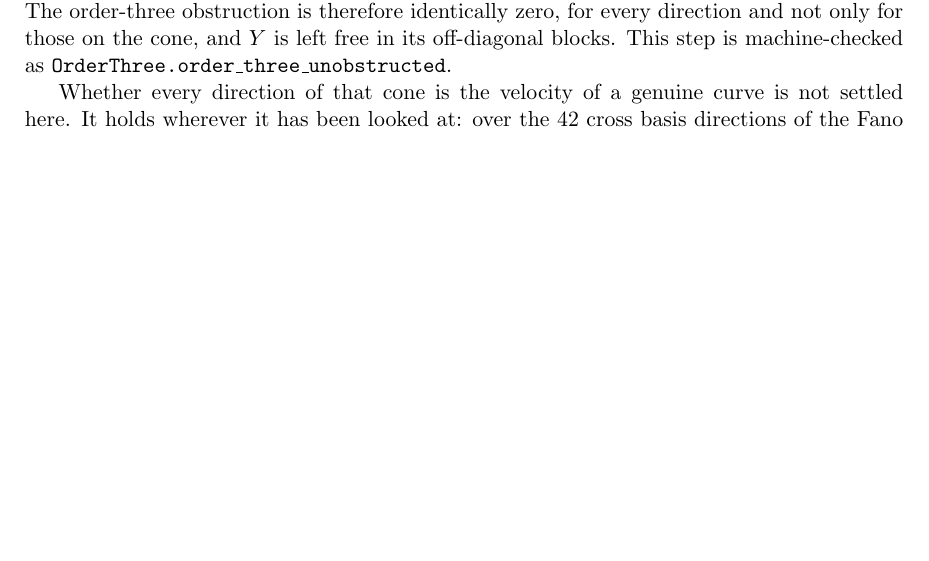
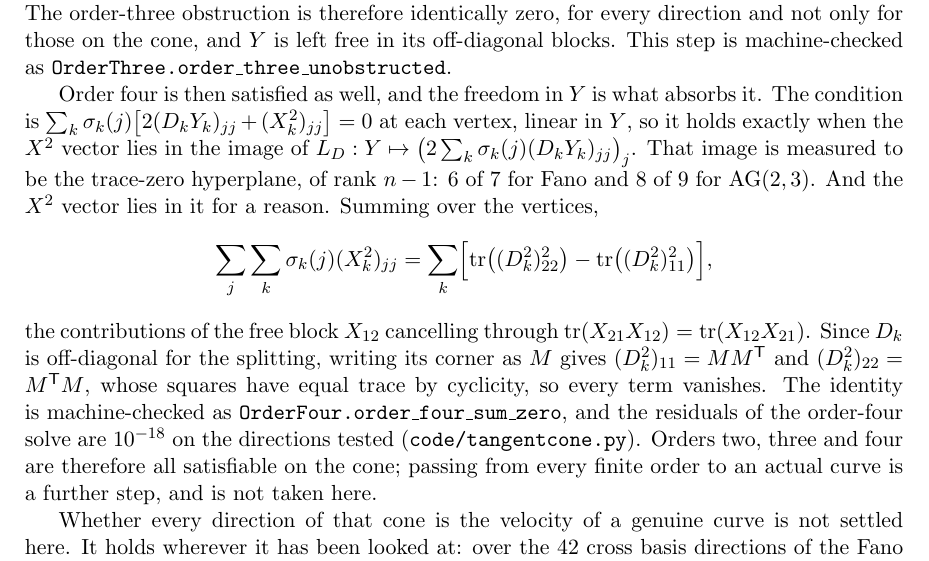
Before and after one commit to ElVec1o/rama-notes, a LaTeX paper (paper2b_note/note.tex): part of page 35 of 62 before the commit and part of page 35 of 63 after it, cut so that both start at the same text, the shorter picture padded with empty space. Compiled offline with pdfLaTeX.

Commit message:
Order four is unobstructed, and the reason is a trace identity
The audit first. Q is correct under the block form, equalling diag(sum of block X) to 1e-15 at
three families, so the cone characterisation is unaffected by the diagonal-X slip; no pair (i,j)
has an empty separating set at any family, so the off-diagonal part of tightness is always
solvable and there is no hidden obstruction beyond Q; and the curvature form is verified
unaffected, the proper X and the diagonal-only X agreeing to nine digits. What was wrong was the
jet's X and nothing downstream of it.

With the proper X, built from the forced blocks with the free cross-blocks fixed so that the
family sums to zero, ORDER FOUR IS SOLVABLE: residuals 1.2e-18, 1.9e-17 and 1.8e-18 on three cone
directions. The earlier verdict that it obstructs came from the wrong X and is withdrawn.

The reason is a theorem rather than an accident. The image of the order-four map has rank n - 1
with cokernel exactly (1,...,1), and the obstruction vector is orthogonal to it. Summing over the
vertices leaves sum_k [tr((D^2)_22^2) - tr((D^2)_11^2)], the free block's contributions cancelling
through tr(X_21 X_12) = tr(X_12 X_21); and D_k being off-diagonal for the splitting with corner M,
those two traces are tr(M M^T M M^T) and tr(M^T M M^T M), equal by cyclicity. Every term vanishes.

RamaLean/OrderFour.lean, no sorry, [propext, Classical.choice, Quot.sound]. What is measured and
not proved is that the rank is exactly n - 1.

So orders two, three and four are all satisfiable on the cone. Passing from every finite order to
an actual curve remains open.

```diff
--- a/paper2b_note/note.tex
+++ b/paper2b_note/note.tex
@@ -2076,6 +2076,25 @@ of supports and not diagonality that the argument uses. The order-three obstruct
 identically zero, for every direction and not only for those on the cone, and $Y$ is left free in
 its off-diagonal blocks. This step is machine-checked as
 \texttt{OrderThree.order\_three\_unobstructed}.
+
+Order four is then satisfied as well, and the freedom in $Y$ is what absorbs it. The condition is
+$\sum_k\sigma_k(j)\bigl[2(D_kY_k)_{jj}+(X_k^2)_{jj}\bigr]=0$ at each vertex, linear in $Y$, so it
+holds exactly when the $X^2$ vector lies in the image of $L_D:Y\mapsto
+\bigl(2\sum_k\sigma_k(j)(D_kY_k)_{jj}\bigr)_j$. That image is measured to be the trace-zero
+hyperplane, of rank $n-1$: $6$ of $7$ for Fano and $8$ of $9$ for $\mathrm{AG}(2,3)$. And the
+$X^2$ vector lies in it for a reason. Summing over the vertices,
+\[
+\sum_j\sum_k\sigma_k(j)(X_k^2)_{jj}
+=\sum_k\Bigl[\operatorname{tr}\bigl((D_k^2)_{22}^2\bigr)-\operatorname{tr}\bigl((D_k^2)_{11}^2\bigr)\Bigr],
+\]
+the contributions of the free block $X_{12}$ cancelling through
+$\operatorname{tr}(X_{21}X_{12})=\operatorname{tr}(X_{12}X_{21})$. Since $D_k$ is off-diagonal for
+the splitting, writing its corner as $M$ gives $(D_k^2)_{11}=MM^{\mathsf T}$ and
+$(D_k^2)_{22}=M^{\mathsf T}M$, whose squares have equal trace by cyclicity, so every term vanishes.
+The identity is machine-checked as \texttt{OrderFour.order\_four\_sum\_zero}, and the residuals of
+the order-four solve are $10^{-18}$ on the directions tested (\texttt{code/tangentcone.py}).
+Orders two, three and four are therefore all satisfiable on the cone; passing from every finite
+order to an actual curve is a further step, and is not taken here.
 
 Whether every direction of that cone is the velocity of a genuine curve is not settled here. It
 holds wherever it has been looked at: over the $42$ cross basis directions of the Fano family and
```
Also changed, not shown: paper2b_note/note.pdf, 2 other files.
